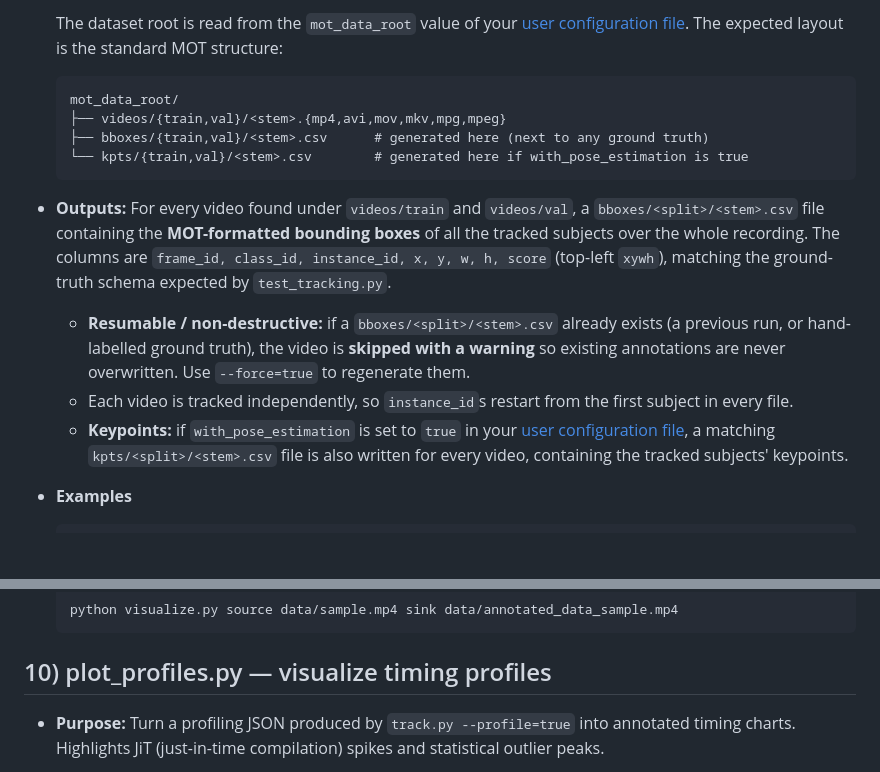
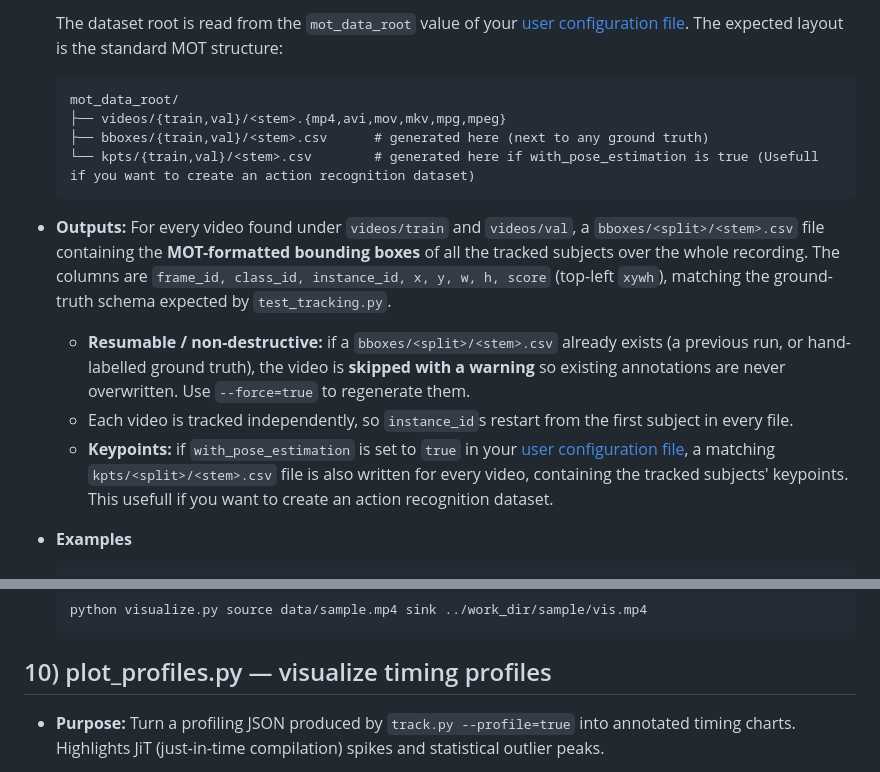
Before and after one commit to VincentCoulombe/precision_track, a Markdown page: tools/README.md, 2 parts joined by grey strips. Drawn GitHub-style; blank space fills up the shorter version.

````diff
--- a/tools/README.md
+++ b/tools/README.md
@@ -199,13 +199,13 @@ Before calling each tool. Else, PyTorch might create a segfault error (internal
   mot_data_root/
   ├── videos/{train,val}/<stem>.{mp4,avi,mov,mkv,mpg,mpeg}
   ├── bboxes/{train,val}/<stem>.csv      # generated here (next to any ground truth)
-  └── kpts/{train,val}/<stem>.csv        # generated here if with_pose_estimation is true
+  └── kpts/{train,val}/<stem>.csv        # generated here if with_pose_estimation is true (Usefull if you want to create an action recognition dataset)
   ```
 
 - **Outputs:** For every video found under `videos/train` and `videos/val`, a `bboxes/<split>/<stem>.csv` file containing the **MOT-formatted bounding boxes** of all the tracked subjects over the whole recording. The columns are `frame_id, class_id, instance_id, x, y, w, h, score` (top-left `xywh`), matching the ground-truth schema expected by `test_tracking.py`.
   - **Resumable / non-destructive:** if a `bboxes/<split>/<stem>.csv` already exists (a previous run, or hand-labelled ground truth), the video is **skipped with a warning** so existing annotations are never overwritten. Use `--force=true` to regenerate them.
   - Each video is tracked independently, so `instance_id`s restart from the first subject in every file.
-  - **Keypoints:** if `with_pose_estimation` is set to `true` in your [user configuration file](https://github.com/VincentCoulombe/precision_track/tree/main/configs), a matching `kpts/<split>/<stem>.csv` file is also written for every video, containing the tracked subjects' keypoints.
+  - **Keypoints:** if `with_pose_estimation` is set to `true` in your [user configuration file](https://github.com/VincentCoulombe/precision_track/tree/main/configs), a matching `kpts/<split>/<stem>.csv` file is also written for every video, containing the tracked subjects' keypoints. This usefull if you want to create an action recognition dataset.
 
 - **Examples**
 
@@ -259,7 +259,7 @@ Before calling each tool. Else, PyTorch might create a segfault error (internal
 - **Outputs:** An annotated video will be saved at the provided sink path.
 - **Examples**
   ```bash
-  python visualize.py source data/sample.mp4 sink data/annotated_data_sample.mp4
+  python visualize.py source data/sample.mp4 sink ../work_dir/sample/vis.mp4
   ```
 
 ## 10) plot_profiles.py — visualize timing profiles
````
Also changed, not shown: other parts of tools/README.md (+1 -1 lines), README.md (+23 -4 lines).
